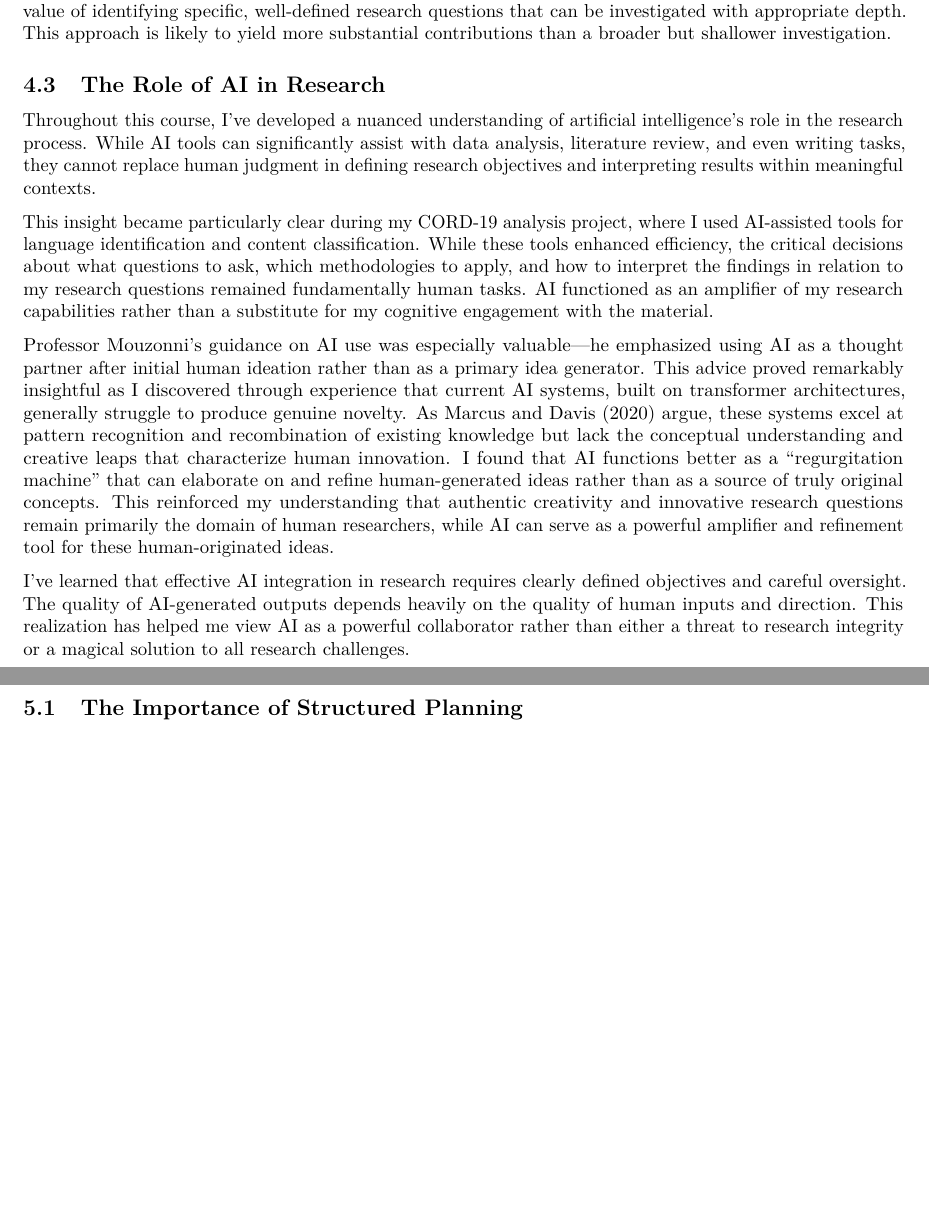
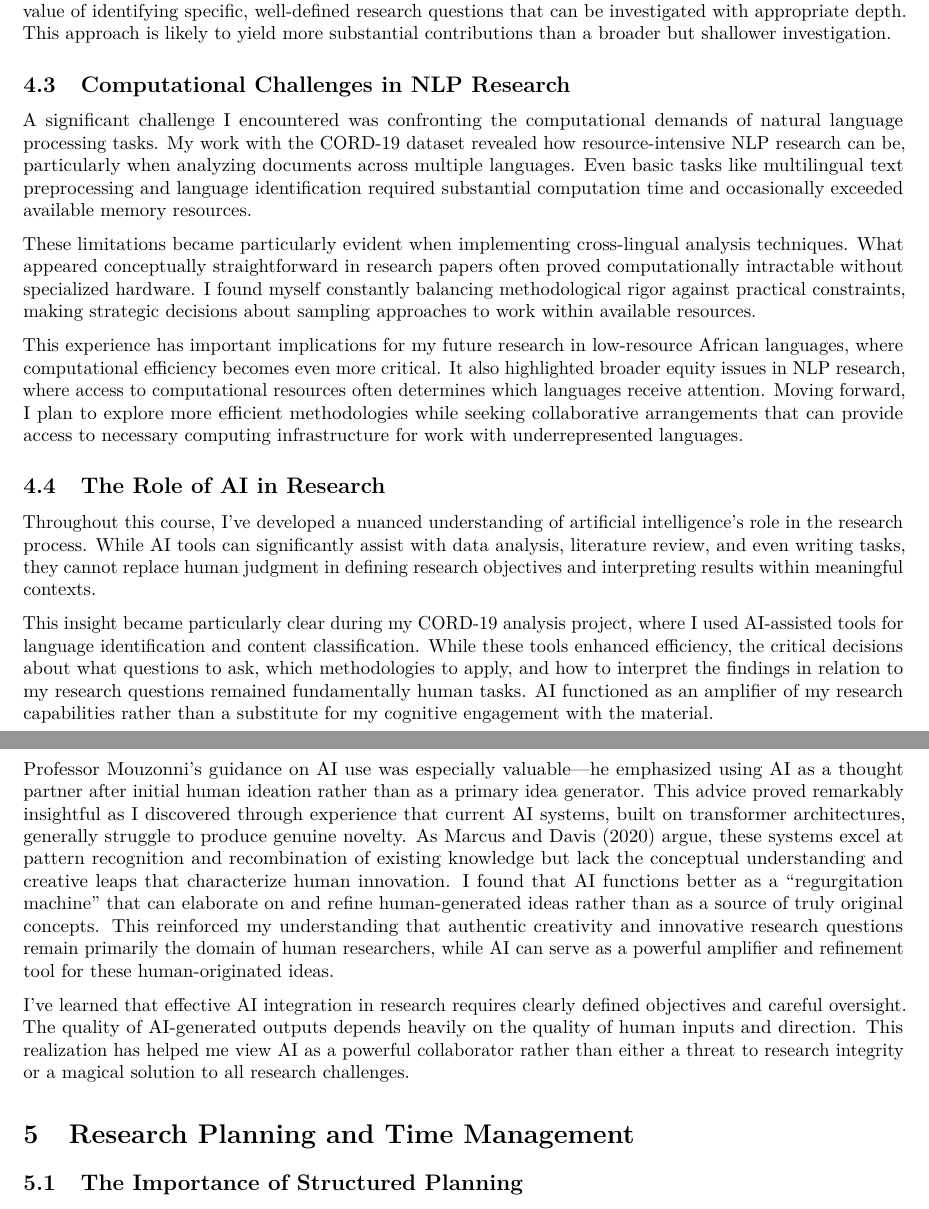
Before and after one commit to ndethi/opit-rai203-t2, a LaTeX paper (data-8004-research/assessment3/part3-reflection/assessment3-part3-reflection-CharlesWatsonNdethi-CORD19.tex): two parts of pages 4 and 5 of 8, joined at a grey line, cut so that both start at the same text, the shorter picture padded with empty space. Compiled offline with pdfLaTeX.

Commit message:
feat(data-a3-cord19): add nlp challenges section

```diff
--- a/data-8004-research/assessment3/part3-reflection/assessment3-part3-reflection-CharlesWatsonNdethi-CORD19.tex
+++ b/data-8004-research/assessment3/part3-reflection/assessment3-part3-reflection-CharlesWatsonNdethi-CORD19.tex
@@ -420,6 +420,34 @@ questions that can be investigated with appropriate depth. This approach
 is likely to yield more substantial contributions than a broader but
 shallower investigation.
 
+\subsection{Computational Challenges in NLP
+Research}\label{computational-challenges-in-nlp-research}
+
+A significant challenge I encountered was confronting the computational
+demands of natural language processing tasks. My work with the CORD-19
+dataset revealed how resource-intensive NLP research can be,
+particularly when analyzing documents across multiple languages. Even
+basic tasks like multilingual text preprocessing and language
+identification required substantial computation time and occasionally
+exceeded available memory resources.
+
+These limitations became particularly evident when implementing
+cross-lingual analysis techniques. What appeared conceptually
+straightforward in research papers often proved computationally
+intractable without specialized hardware. I found myself constantly
+balancing methodological rigor against practical constraints, making
+strategic decisions about sampling approaches to work within available
+resources.
+
+This experience has important implications for my future research in
+low-resource African languages, where computational efficiency becomes
+even more critical. It also highlighted broader equity issues in NLP
+research, where access to computational resources often determines which
+languages receive attention. Moving forward, I plan to explore more
+efficient methodologies while seeking collaborative arrangements that
+can provide access to necessary computing infrastructure for work with
+underrepresented languages.
+
 \subsection{The Role of AI in
 Research}\label{the-role-of-ai-in-research}
 
```
Also changed, not shown: data-8004-research/assessment3/part3-reflection/assessment3-part3-reflection-CharlesWatsonNdethi-CORD19.pdf, 1 other file.
